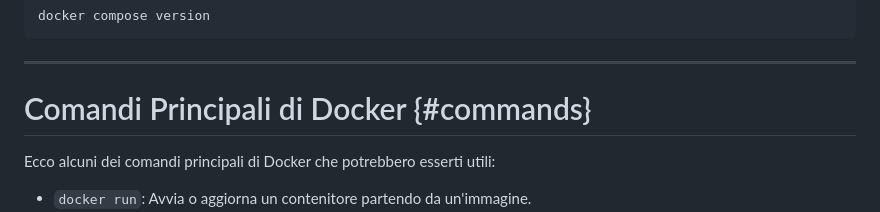
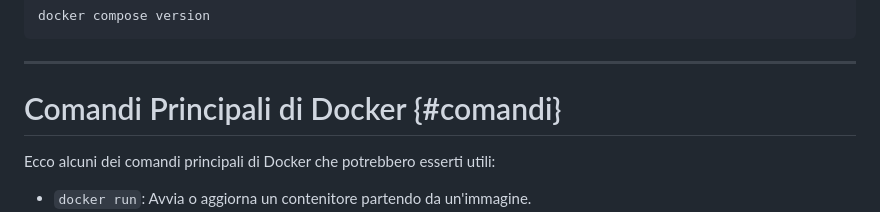
Before and after one commit to alexis-82/general-docker, a Markdown page: README.md, the part around one of its changes. Drawn GitHub-style.

```diff
--- a/README.md
+++ b/README.md
@@ -90,7 +90,7 @@ docker compose version
 
 ---
 
-# Comandi Principali di Docker {#commands}
+# Comandi Principali di Docker {#comandi}
 
 Ecco alcuni dei comandi principali di Docker che potrebbero esserti utili:
 
```
Also changed, not shown: other parts of README.md (+1 -1 lines).
